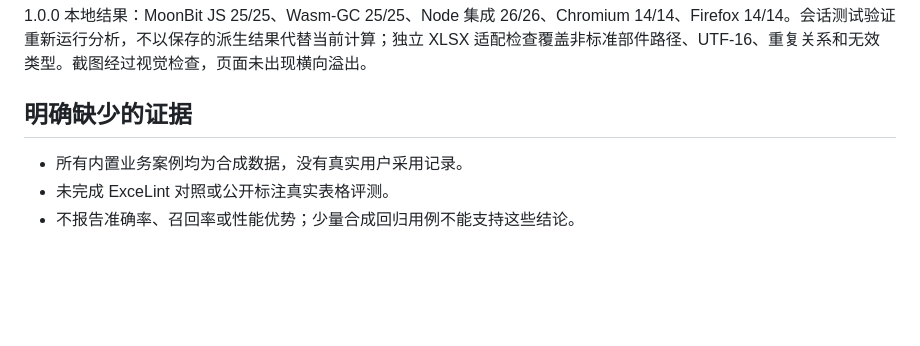
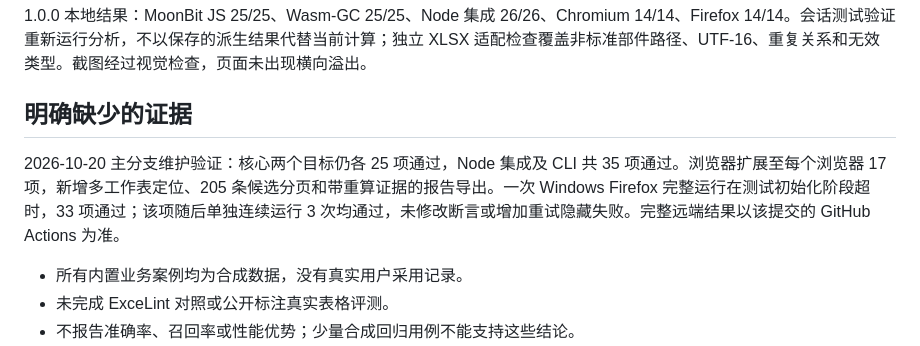
Before and after one commit to icyaaaww/mooncell, a Markdown page: docs/validation.md, the part around the change. GitHub-like rendering; blank space fills up the shorter version.

```diff
--- a/docs/validation.md
+++ b/docs/validation.md
@@ -11,6 +11,8 @@ XLSX 样例由独立的 Python/openpyxl 生成，包含中文实体、公式和
 1.0.0 本地结果：MoonBit JS 25/25、Wasm-GC 25/25、Node 集成 26/26、Chromium 14/14、Firefox 14/14。会话测试验证重新运行分析，不以保存的派生结果代替当前计算；独立 XLSX 适配检查覆盖非标准部件路径、UTF-16、重复关系和无效类型。截图经过视觉检查，页面未出现横向溢出。
 
 ## 明确缺少的证据
+
+2026-10-20 主分支维护验证：核心两个目标仍各 25 项通过，Node 集成及 CLI 共 35 项通过。浏览器扩展至每个浏览器 17 项，新增多工作表定位、205 条候选分页和带重算证据的报告导出。一次 Windows Firefox 完整运行在测试初始化阶段超时，33 项通过；该项随后单独连续运行 3 次均通过，未修改断言或增加重试隐藏失败。完整远端结果以该提交的 GitHub Actions 为准。
 
 - 所有内置业务案例均为合成数据，没有真实用户采用记录。
 - 未完成 ExceLint 对照或公开标注真实表格评测。
```
Also changed, not shown: CHANGELOG.md (+1 -0 lines), README.md (+4 -0 lines), docs/screenshots/workbench.png, 5 other files.
